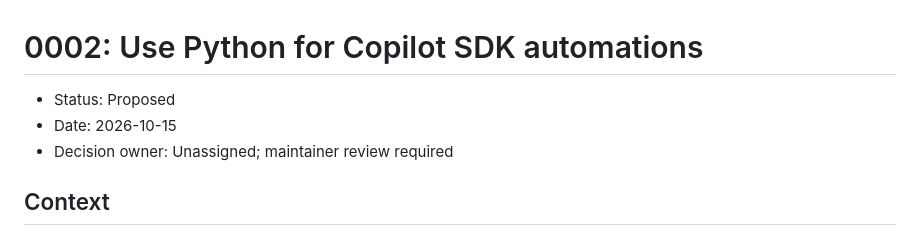
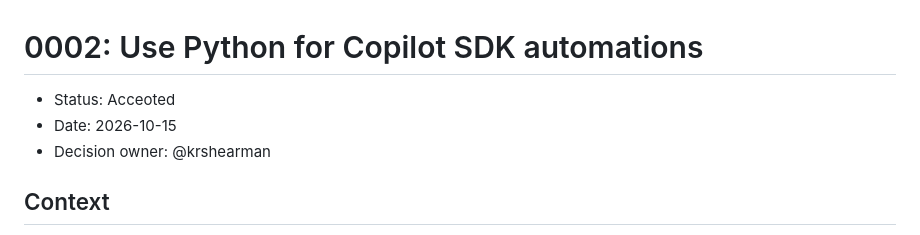
Before and after one commit to krshearman/systems-and-solutions, a Markdown page: docs/adr/0002-use-python-for-copilot-sdk-automations.md, the part around the change. Rendered like a GitHub page.

```diff
--- a/docs/adr/0002-use-python-for-copilot-sdk-automations.md
+++ b/docs/adr/0002-use-python-for-copilot-sdk-automations.md
@@ -1,8 +1,8 @@
 # 0002: Use Python for Copilot SDK automations
 
-- Status: Proposed
+- Status: Acceoted
 - Date: 2026-10-15
-- Decision owner: Unassigned; maintainer review required
+- Decision owner: @krshearman
 
 ## Context
 
```
Also changed, not shown: docs/adr/0001-share-architect-profile-across-surfaces.md (+2 -2 lines).
